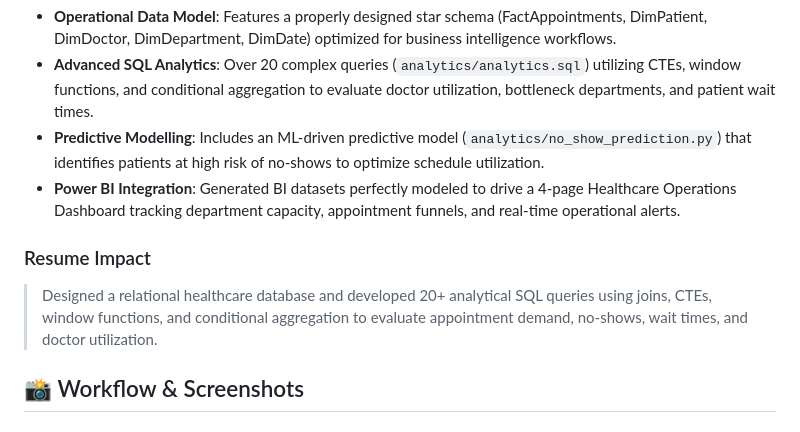
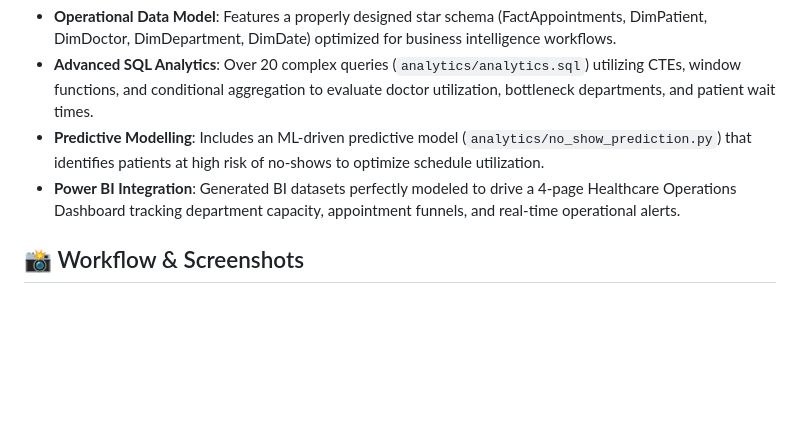
Before and after one commit to aanuja2208/hospital-management-system, a Markdown page: README.md, the part around the change. GitHub-like rendering; blank space fills up the shorter version.

```diff
--- a/README.md
+++ b/README.md
@@ -8,9 +8,6 @@ A comprehensive hospital operations and decision support system designed to mana
 - **Advanced SQL Analytics**: Over 20 complex queries (`analytics/analytics.sql`) utilizing CTEs, window functions, and conditional aggregation to evaluate doctor utilization, bottleneck departments, and patient wait times.
 - **Predictive Modelling**: Includes an ML-driven predictive model (`analytics/no_show_prediction.py`) that identifies patients at high risk of no-shows to optimize schedule utilization.
 - **Power BI Integration**: Generated BI datasets perfectly modeled to drive a 4-page Healthcare Operations Dashboard tracking department capacity, appointment funnels, and real-time operational alerts.
-
-### Resume Impact
-> Designed a relational healthcare database and developed 20+ analytical SQL queries using joins, CTEs, window functions, and conditional aggregation to evaluate appointment demand, no-shows, wait times, and doctor utilization.
 
 ## 📸 Workflow & Screenshots
 
```
